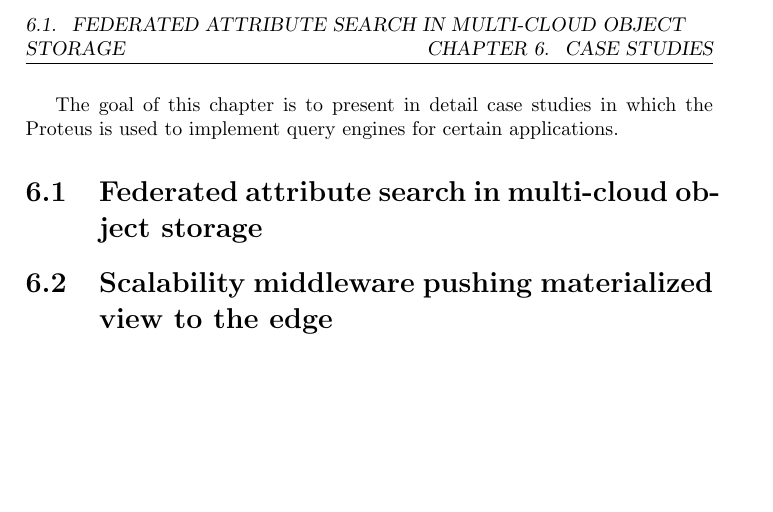
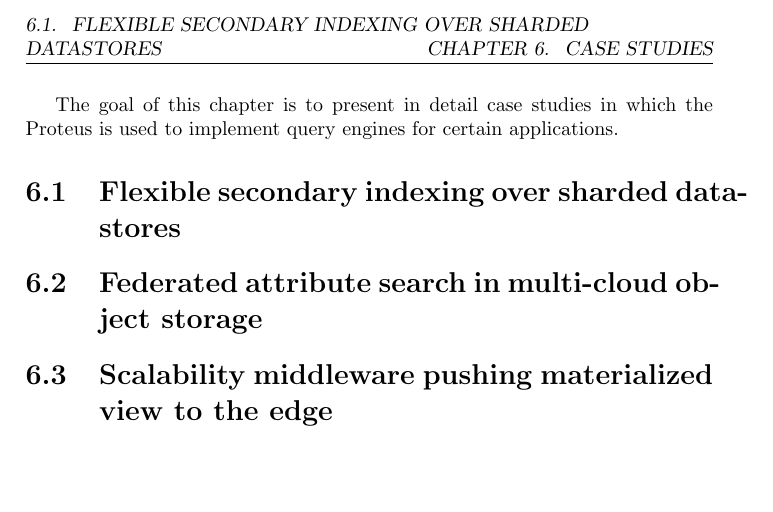
Before and after one commit to dvasilas/thesis, a LaTeX thesis (main.tex, which reads chapters/case_studies.tex): part of page 22 of 29, cut at the place of the change. Compiled offline with pdfLaTeX.

Commit message:
add detailed outline (2/N)

```diff
--- a/chapters/case_studies.tex
+++ b/chapters/case_studies.tex
@@ -1,5 +1,7 @@
 The goal of this chapter is to present in detail case studies in which the
 Proteus is used to implement query engines for certain applications.
+
+\section{Flexible secondary indexing over sharded datastores}
 
 \section{Federated attribute search in multi-cloud object storage}
 
```
